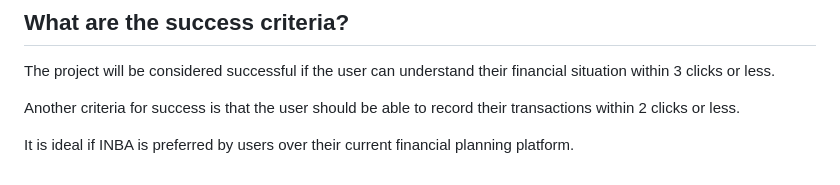
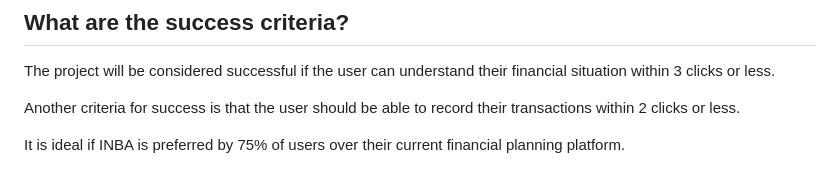
Before and after one commit to ElyonNosa/INBA, a Markdown page: README.md, the part around the change. GitHub-like rendering.

```diff
--- a/README.md
+++ b/README.md
@@ -46,4 +46,4 @@ The project will be considered successful if the user can understand their finan
 Another criteria for success is that the user should be able to record their transactions within 2 clicks or less.
 
 
-It is ideal if INBA is preferred by users over their current financial planning platform.
+It is ideal if INBA is preferred by 75% of users over their current financial planning platform.
```
